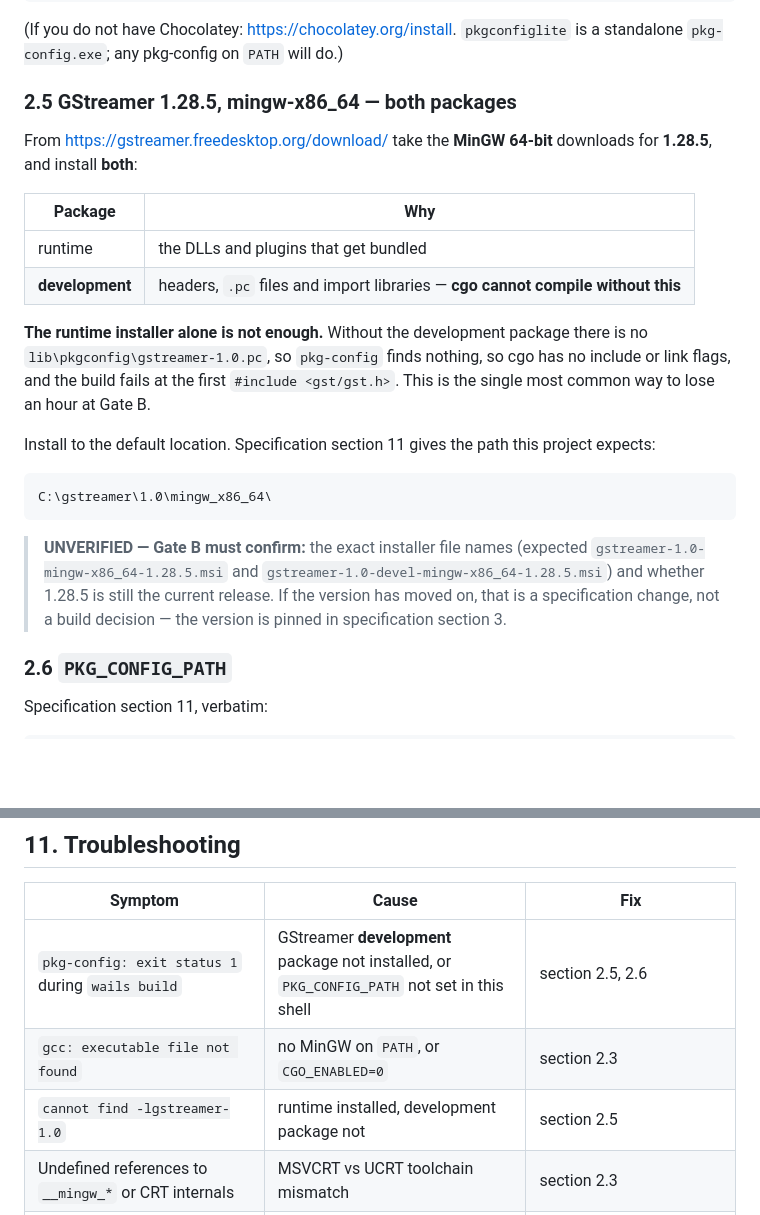
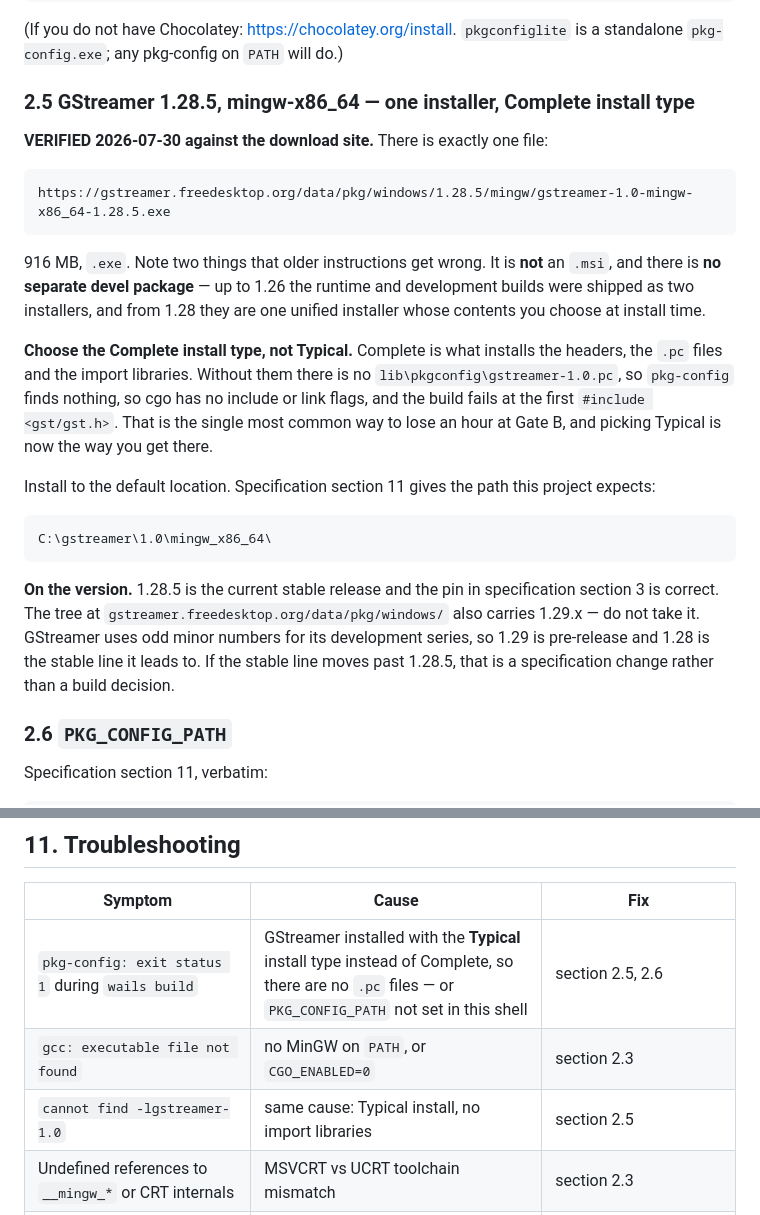
Before and after one commit to Xeue/WSL-Commentary, a Markdown page: build/README.md, 2 parts joined by grey strips. Rendered like a GitHub page; blank space fills up the shorter version.

Commit message:
build: correct the GStreamer install instructions
Verified against the download site. The pre-1.28 layout shipped separate
runtime and devel installers; 1.28 merged them into one unified installer
whose contents are chosen at install time. So there is exactly one file,
gstreamer-1.0-mingw-x86_64-1.28.5.exe (916 MB), and the thing that decides
whether cgo can compile is picking the Complete install type rather than
Typical - not picking a second download.

1.28.5 is confirmed current stable and the pin in spec section 3 is right.
1.29.x on the same server is the odd-numbered development series; do not
take it. Removes the corresponding UNVERIFIED item.

Co-Authored-By: Claude Opus 5 (1M context) <noreply@anthropic.com>

````diff
--- a/build/README.md
+++ b/build/README.md
@@ -125,21 +125,25 @@ pkg-config --version
 (If you do not have Chocolatey: https://chocolatey.org/install. `pkgconfiglite`
 is a standalone `pkg-config.exe`; any pkg-config on `PATH` will do.)
 
-### 2.5 GStreamer 1.28.5, mingw-x86_64 — **both** packages
+### 2.5 GStreamer 1.28.5, mingw-x86_64 — one installer, Complete install type
 
-From https://gstreamer.freedesktop.org/download/ take the **MinGW 64-bit**
-downloads for **1.28.5**, and install **both**:
+**VERIFIED 2026-07-30 against the download site.** There is exactly one file:
 
-| Package | Why |
-|---|---|
-| runtime | the DLLs and plugins that get bundled |
-| **development** | headers, `.pc` files and import libraries — **cgo cannot compile without this** |
+```
+https://gstreamer.freedesktop.org/data/pkg/windows/1.28.5/mingw/gstreamer-1.0-mingw-x86_64-1.28.5.exe
+```
 
-**The runtime installer alone is not enough.** Without the development package
-there is no `lib\pkgconfig\gstreamer-1.0.pc`, so `pkg-config` finds nothing, so
-cgo has no include or link flags, and the build fails at the first
-`#include <gst/gst.h>`. This is the single most common way to lose an hour at
-Gate B.
+916 MB, `.exe`. Note two things that older instructions get wrong. It is **not**
+an `.msi`, and there is **no separate devel package** — up to 1.26 the runtime
+and development builds were shipped as two installers, and from 1.28 they are
+one unified installer whose contents you choose at install time.
+
+**Choose the Complete install type, not Typical.** Complete is what installs the
+headers, the `.pc` files and the import libraries. Without them there is no
+`lib\pkgconfig\gstreamer-1.0.pc`, so `pkg-config` finds nothing, so cgo has no
+include or link flags, and the build fails at the first `#include <gst/gst.h>`.
+That is the single most common way to lose an hour at Gate B, and picking
+Typical is now the way you get there.
 
 Install to the default location. Specification section 11 gives the path this
 project expects:
@@ -148,11 +152,12 @@ project expects:
 C:\gstreamer\1.0\mingw_x86_64\
 ```
 
-> **UNVERIFIED — Gate B must confirm:** the exact installer file names
-> (expected `gstreamer-1.0-mingw-x86_64-1.28.5.msi` and
-> `gstreamer-1.0-devel-mingw-x86_64-1.28.5.msi`) and whether 1.28.5 is still the
-> current release. If the version has moved on, that is a specification change,
-> not a build decision — the version is pinned in specification section 3.
+**On the version.** 1.28.5 is the current stable release and the pin in
+specification section 3 is correct. The tree at
+`gstreamer.freedesktop.org/data/pkg/windows/` also carries 1.29.x — do not take
+it. GStreamer uses odd minor numbers for its development series, so 1.29 is
+pre-release and 1.28 is the stable line it leads to. If the stable line moves
+past 1.28.5, that is a specification change rather than a build decision.
 
 ### 2.6 `PKG_CONFIG_PATH`
 
@@ -488,9 +493,9 @@ check for itself.
 
 | Symptom | Cause | Fix |
 |---|---|---|
-| `pkg-config: exit status 1` during `wails build` | GStreamer **development** package not installed, or `PKG_CONFIG_PATH` not set in this shell | section 2.5, 2.6 |
+| `pkg-config: exit status 1` during `wails build` | GStreamer installed with the **Typical** install type instead of Complete, so there are no `.pc` files — or `PKG_CONFIG_PATH` not set in this shell | section 2.5, 2.6 |
 | `gcc: executable file not found` | no MinGW on `PATH`, or `CGO_ENABLED=0` | section 2.3 |
-| `cannot find -lgstreamer-1.0` | runtime installed, development package not | section 2.5 |
+| `cannot find -lgstreamer-1.0` | same cause: Typical install, no import libraries | section 2.5 |
 | Undefined references to `__mingw_*` or CRT internals | MSVCRT vs UCRT toolchain mismatch | section 2.3 |
 | App exits instantly, `0xC0000135` | runtime DLLs not beside the `.exe` | section 6 |
 | App starts, device dropdown empty | `wasapi2` plugin not loading — missing dependency | section 4, then 5 |
````
